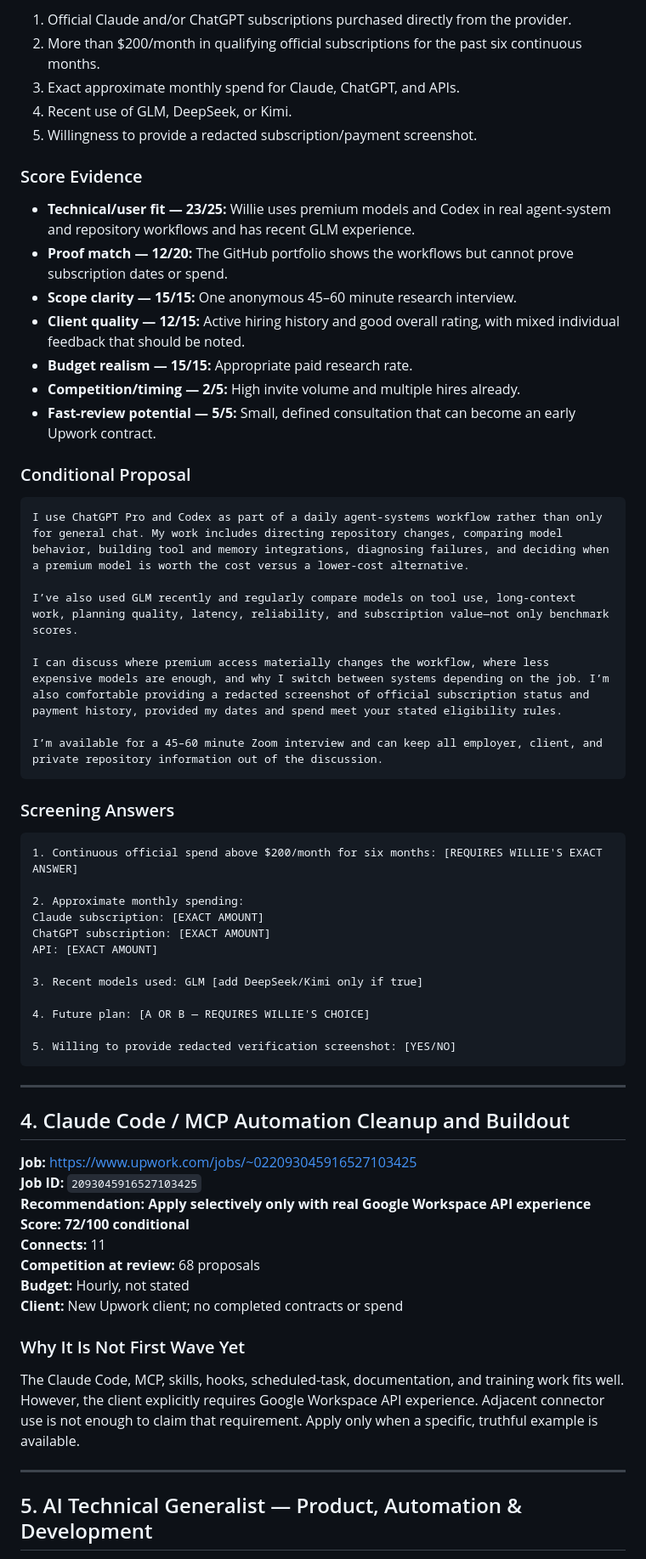
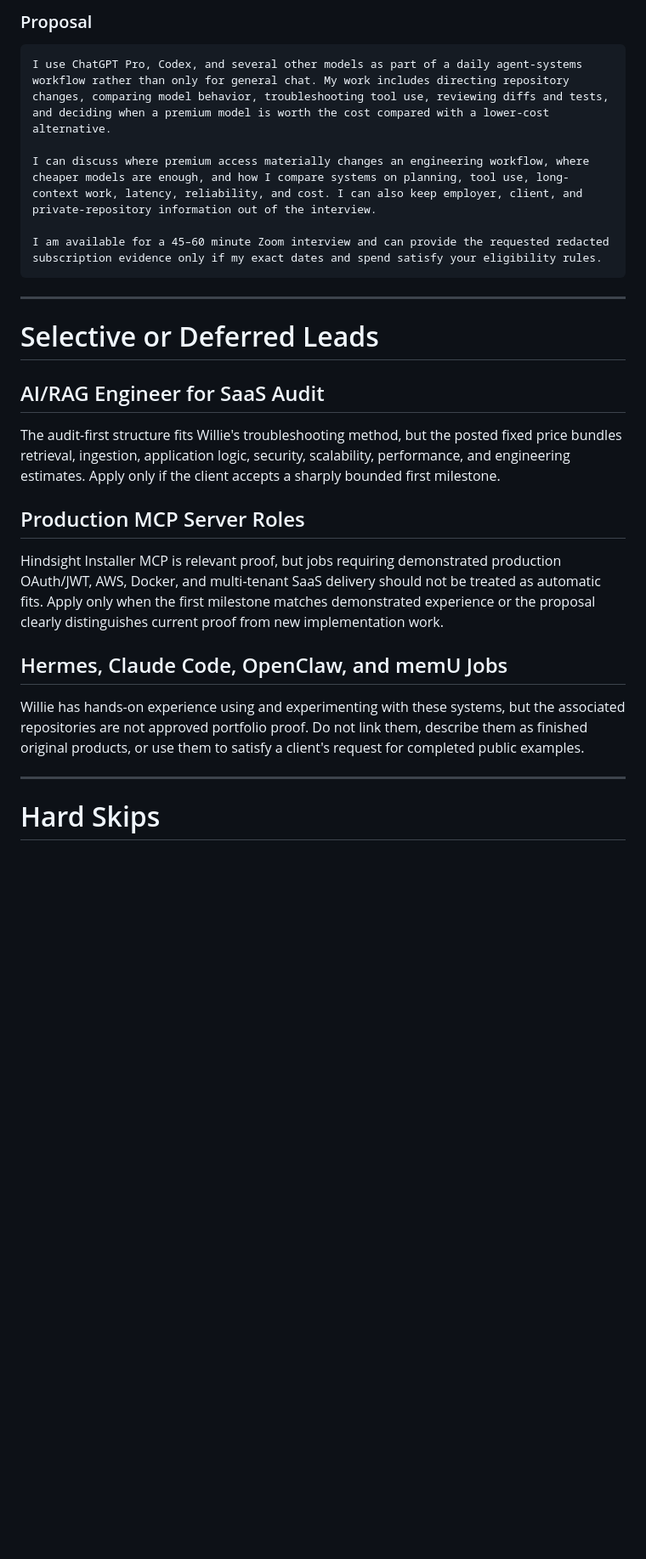
Before and after one commit to grimmjoww/phantom-horizons-studios, a Markdown page: docs/upwork/job-scoring-and-proposals.md, the part around one of its changes. Shown at 85% size. Drawn GitHub-style; blank space fills up the shorter version.

````diff
--- a/docs/upwork/job-scoring-and-proposals.md
+++ b/docs/upwork/job-scoring-and-proposals.md
@@ -158,67 +136,31 @@ Do not apply unless Willie can truthfully confirm:
 
-1. Official Claude and/or ChatGPT subscriptions purchased directly from the provider.
-2. More than $200/month in qualifying official subscriptions for the past six continuous months.
-3. Exact approximate monthly spend for Claude, ChatGPT, and APIs.
-4. Recent use of GLM, DeepSeek, or Kimi.
-5. Willingness to provide a redacted subscription/payment screenshot.
-
-### Score Evidence
-
-- **Technical/user fit — 23/25:** Willie uses premium models and Codex in real agent-system and repository workflows and has recent GLM experience.
-- **Proof match — 12/20:** The GitHub portfolio shows the workflows but cannot prove subscription dates or spend.
-- **Scope clarity — 15/15:** One anonymous 45–60 minute research interview.
-- **Client quality — 12/15:** Active hiring history and good overall rating, with mixed individual feedback that should be noted.
-- **Budget realism — 15/15:** Appropriate paid research rate.
-- **Competition/timing — 2/5:** High invite volume and multiple hires already.
-- **Fast-review potential — 5/5:** Small, defined consultation that can become an early Upwork contract.
-
-### Conditional Proposal
+### Proposal
 
 ```text
-I use ChatGPT Pro and Codex as part of a daily agent-systems workflow rather than only for general chat. My work includes directing repository changes, comparing model behavior, building tool and memory integrations, diagnosing failures, and deciding when a premium model is worth the cost versus a lower-cost alternative.
+I use ChatGPT Pro, Codex, and several other models as part of a daily agent-systems workflow rather than only for general chat. My work includes directing repository changes, comparing model behavior, troubleshooting tool use, reviewing diffs and tests, and deciding when a premium model is worth the cost compared with a lower-cost alternative.
 
-I’ve also used GLM recently and regularly compare models on tool use, long-context work, planning quality, latency, reliability, and subscription value—not only benchmark scores.
+I can discuss where premium access materially changes an engineering workflow, where cheaper models are enough, and how I compare systems on planning, tool use, long-context work, latency, reliability, and cost. I can also keep employer, client, and private-repository information out of the interview.
 
-I can discuss where premium access materially changes the workflow, where less expensive models are enough, and why I switch between systems depending on the job. I’m also comfortable providing a redacted screenshot of official subscription status and payment history, provided my dates and spend meet your stated eligibility rules.
-
-I’m available for a 45–60 minute Zoom interview and can keep all employer, client, and private repository information out of the discussion.
-```
-
-### Screening Answers
-
-```text
-1. Continuous official spend above $200/month for six months: [REQUIRES WILLIE'S EXACT ANSWER]
-
-2. Approximate monthly spending:
-Claude subscription: [EXACT AMOUNT]
-ChatGPT subscription: [EXACT AMOUNT]
-API: [EXACT AMOUNT]
-
-3. Recent models used: GLM [add DeepSeek/Kimi only if true]
-
-4. Future plan: [A OR B — REQUIRES WILLIE'S CHOICE]
-
-5. Willing to provide redacted verification screenshot: [YES/NO]
+I am available for a 45–60 minute Zoom interview and can provide the requested redacted subscription evidence only if my exact dates and spend satisfy your eligibility rules.
 ```
 
 ---
 
-## 4. Claude Code / MCP Automation Cleanup and Buildout
+# Selective or Deferred Leads
 
-**Job:** https://www.upwork.com/jobs/~022093045916527103425
-**Job ID:** `2093045916527103425`
-**Recommendation:** **Apply selectively only with real Google Workspace API experience**
-**Score:** **72/100 conditional**
-**Connects:** 11
-**Competition at review:** 68 proposals
-**Budget:** Hourly, not stated
-**Client:** New Upwork client; no completed contracts or spend
+## AI/RAG Engineer for SaaS Audit
 
-### Why It Is Not First Wave Yet
+The audit-first structure fits Willie's troubleshooting method, but the posted fixed price bundles retrieval, ingestion, application logic, security, scalability, performance, and engineering estimates. Apply only if the client accepts a sharply bounded first milestone.
 
-The Claude Code, MCP, skills, hooks, scheduled-task, documentation, and training work fits well. However, the client explicitly requires Google Workspace API experience. Adjacent connector use is not enough to claim that requirement. Apply only when a specific, truthful example is available.
+## Production MCP Server Roles
+
+Hindsight Installer MCP is relevant proof, but jobs requiring demonstrated production OAuth/JWT, AWS, Docker, and multi-tenant SaaS delivery should not be treated as automatic fits. Apply only when the first milestone matches demonstrated experience or the proposal clearly distinguishes current proof from new implementation work.
+
+## Hermes, Claude Code, OpenClaw, and memU Jobs
+
+Willie has hands-on experience using and experimenting with these systems, but the associated repositories are not approved portfolio proof. Do not link them, describe them as finished original products, or use them to satisfy a client's request for completed public examples.
 
 ---
 
-## 5. AI Technical Generalist — Product, Automation & Development
+# Hard Skips
 
````
Also changed, not shown: other parts of docs/upwork/job-scoring-and-proposals.md (+63 -106 lines).
